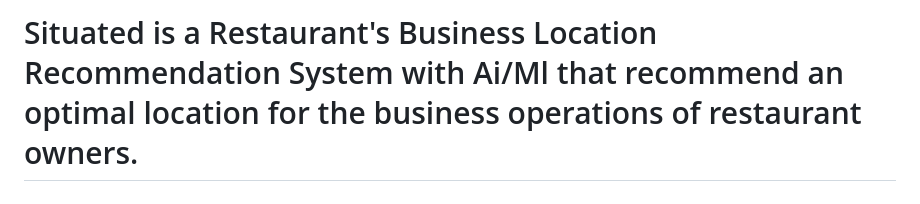
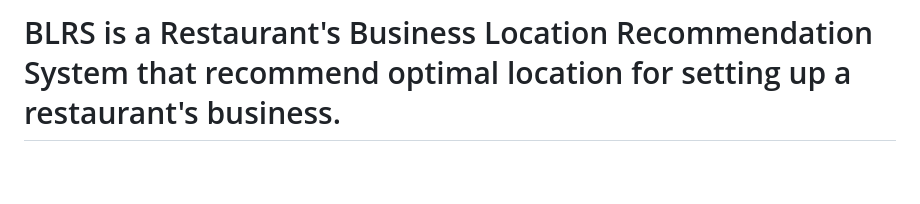
Before and after one commit to theFairdon/BLRS, a Markdown page: README.md, the part around the change. Drawn GitHub-style; blank space fills up the shorter version.

```diff
--- a/README.md
+++ b/README.md
@@ -1,4 +1,4 @@
-# Situated is a Restaurant's Business Location Recommendation System with Ai/Ml that recommend an optimal location for the business operations of restaurant owners.
+# BLRS is a Restaurant's Business Location Recommendation System  that recommend optimal location for setting up a restaurant's business.
 
 # Philipp Amana is a developer behind BLRS which is a Restaurant's Business Location Recommendation System.
 
```
